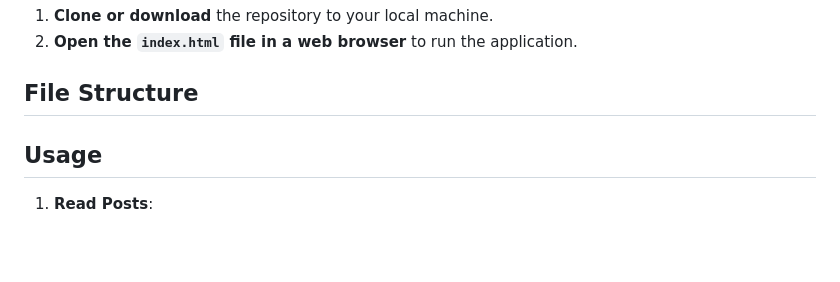
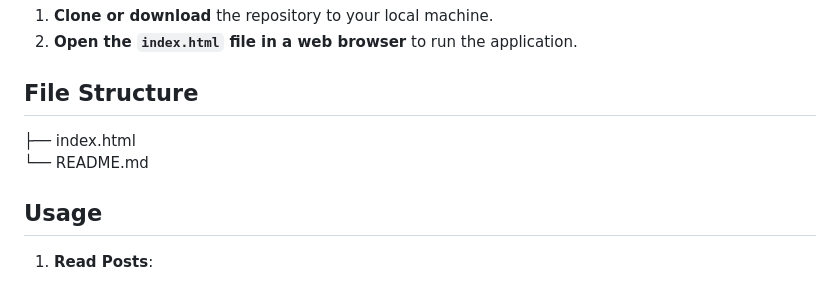
Before and after one commit to kireet-09/blogpost, a Markdown page: README.md, the part around the change. Rendered like a GitHub page; blank space fills up the shorter version.

```diff
--- a/README.md
+++ b/README.md
@@ -32,7 +32,8 @@ The **Social Topics Blog Manager** is a single-page web application designed to
 2. **Open the `index.html` file in a web browser** to run the application.
 
 ## **File Structure**
-
+├── index.html
+└── README.md
 ## Usage
 1. **Read Posts**:
    - Navigate to the "Read Posts" tab to view all blog posts.
```
